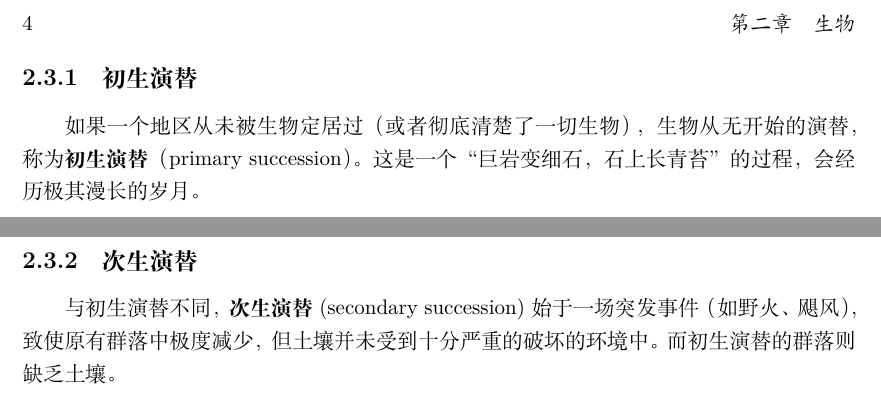
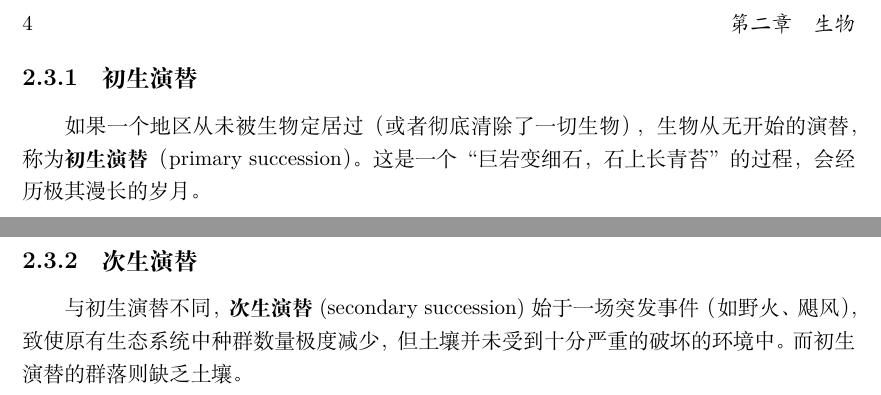
Before and after one commit to zhengxyz123/isekai-geo, a LaTeX book (book/isekai-geo.tex, which reads book/creatures.tex): two parts of page 10 of 11, joined at a grey line, cut so that both start at the same text. Compiled offline with XeLaTeX.

Commit message:
修正笔误

```diff
--- a/book/creatures.tex
+++ b/book/creatures.tex
@@ -19,7 +19,7 @@
 \textbf{演替}（ecological succession）是一个群落的物种结构随时间变化的过程，是由低级到高级、由简单到复杂、一个阶段接着一个阶段、一个群落代替另一个群落的自然演变现象。演替可分为初生演替和次生演替两大类。
 
 \subsection{初生演替}
-如果一个地区从未被生物定居过（或者彻底清楚了一切生物），生物从无开始的演替，称为\textbf{初生演替}（primary succession）。这是一个“巨岩变细石，石上长青苔”的过程，会经历极其漫长的岁月。
+如果一个地区从未被生物定居过（或者彻底清除了一切生物），生物从无开始的演替，称为\textbf{初生演替}（primary succession）。这是一个“巨岩变细石，石上长青苔”的过程，会经历极其漫长的岁月。
 
 \begin{figure}[htbp]
     \centering
@@ -33,7 +33,7 @@
 遥想亿万斯年以前，陆地上全是一望无际的、光秃秃的岩石。这一时期（阶段I）岩石上没有定居任何生命，称为裸岩阶段。
 
 \subsection{次生演替}
-与初生演替不同，\textbf{次生演替}(secondary succession)始于一场突发事件（如野火、飓风），致使原有群落中极度减少，但土壤并未受到十分严重的破坏的环境中。而初生演替的群落则缺乏土壤。
+与初生演替不同，\textbf{次生演替}(secondary succession)始于一场突发事件（如野火、飓风），致使原有生态系统中种群数量极度减少，但土壤并未受到十分严重的破坏的环境中。而初生演替的群落则缺乏土壤。
 
 \begin{figure}[htbp]
     \centering
```
